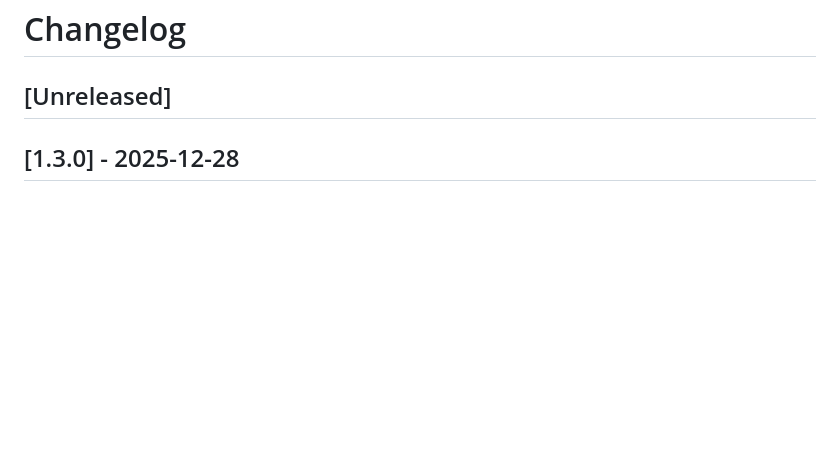
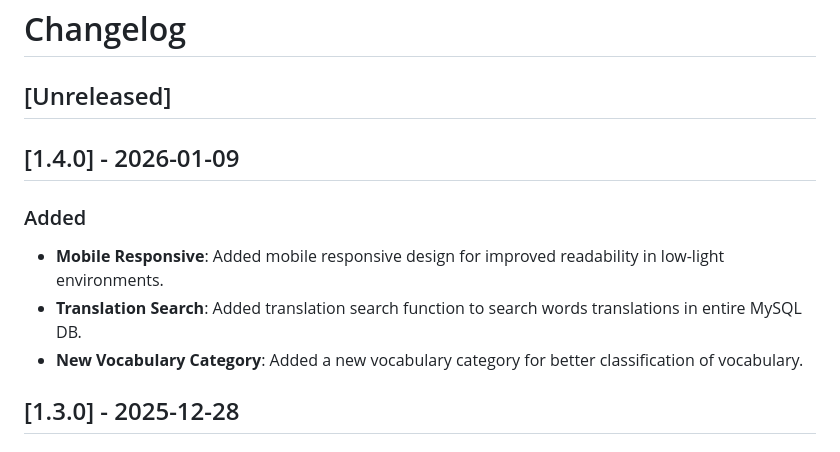
Before and after one commit to maverick001/EasyVocab, a Markdown page: CHANGELOG.md, the part around the change. GitHub-like rendering; blank space fills up the shorter version.

Commit message:
Update: ChangeLog

```diff
--- a/CHANGELOG.md
+++ b/CHANGELOG.md
@@ -2,6 +2,14 @@
 
 
 ## [Unreleased]
+
+
+## [1.4.0] - 2026-01-09
+### Added
+- **Mobile Responsive**: Added mobile responsive design for improved readability in low-light environments.
+- **Translation Search**: Added translation search function to search words translations in entire MySQL DB.
+- **New Vocabulary Category**: Added a new vocabulary category for better classification of vocabulary.
+
 
 ## [1.3.0] - 2025-12-28
 ### Added
```
Also changed, not shown: static/images/word_images/img_11135_1767946542.png (added), static/images/word_images/img_1537_1767958636.png (added).
